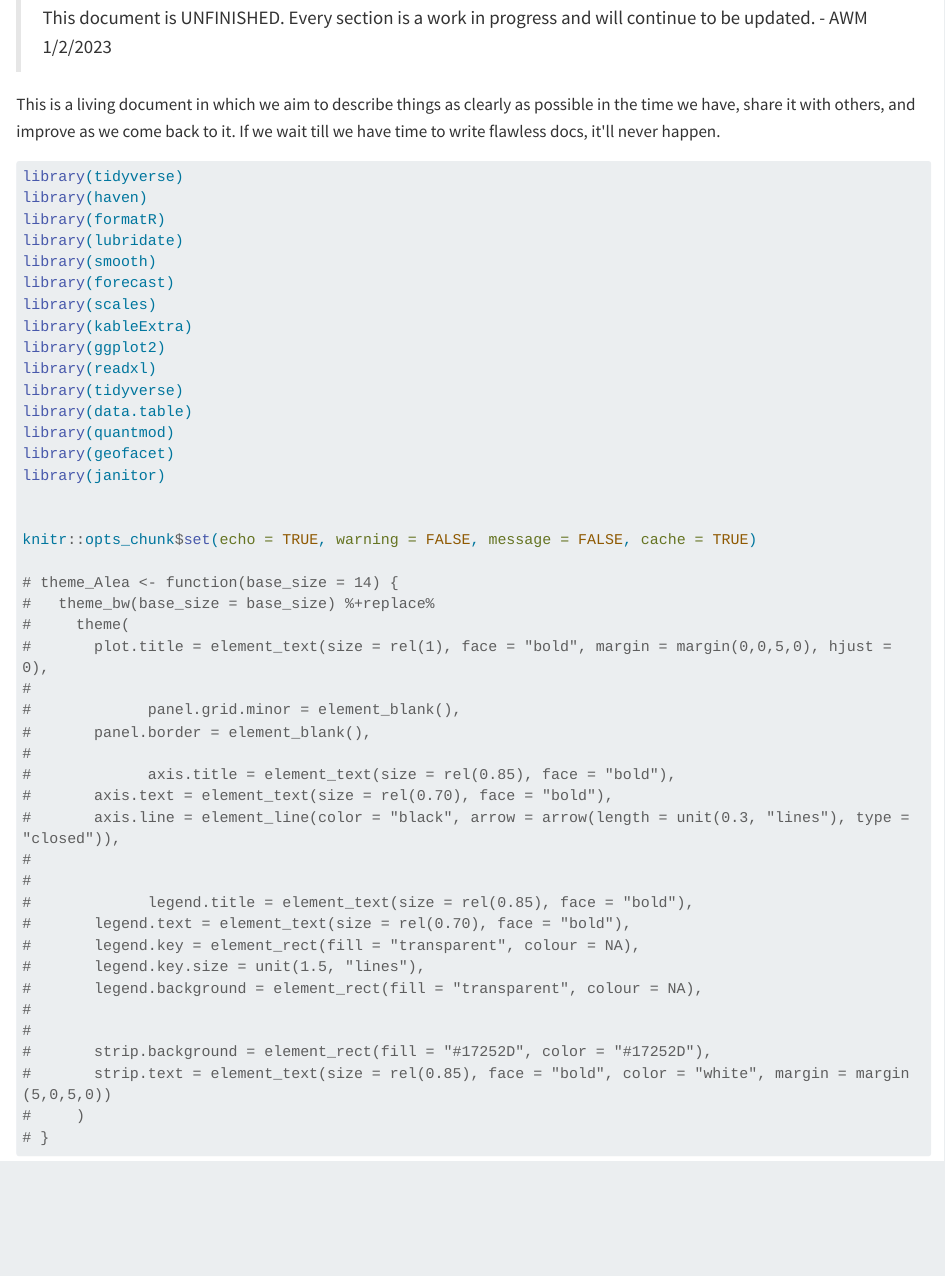
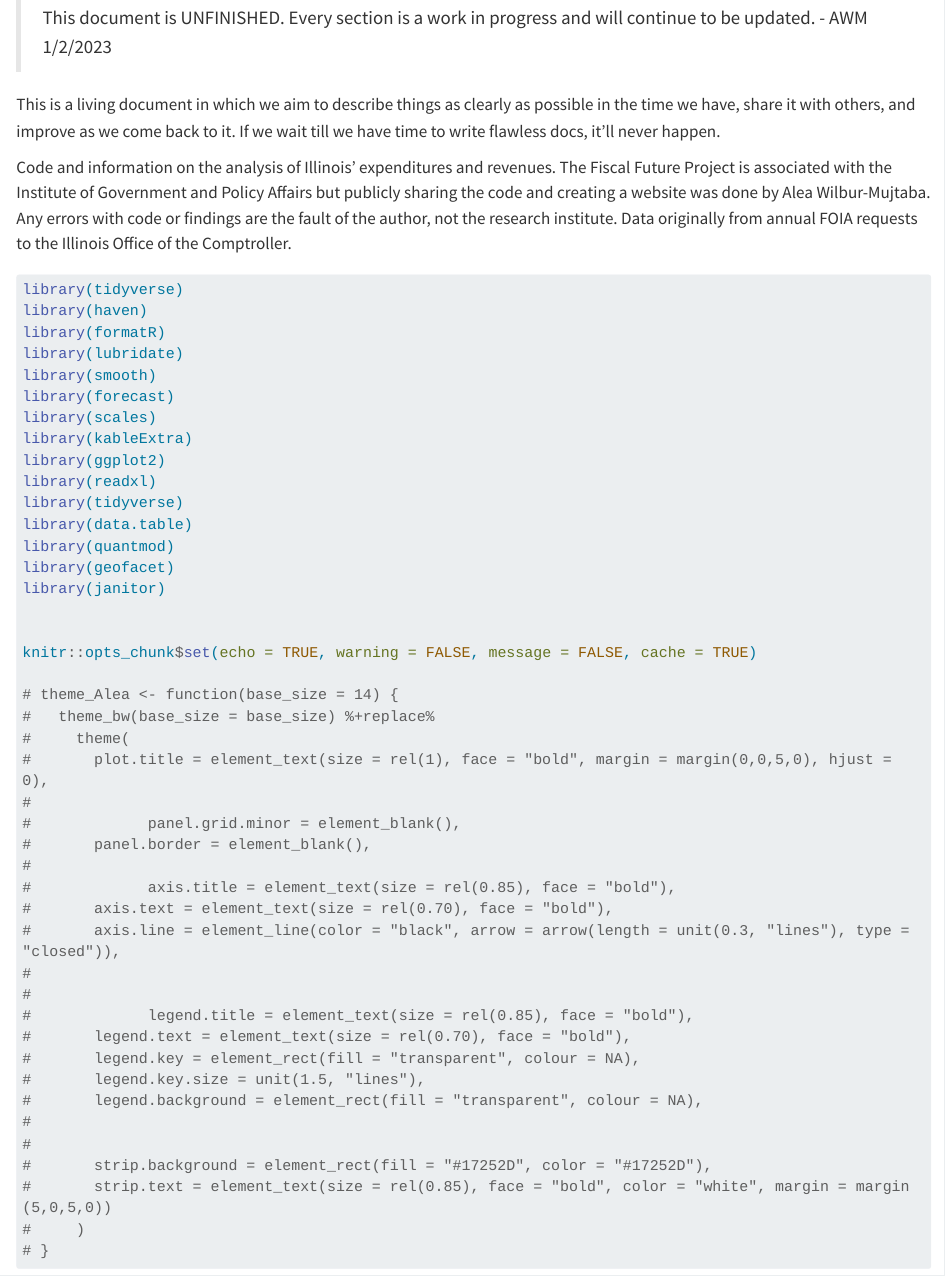
Before and after one commit to AleaWM/Fiscal-Futures, a Quarto document (index.qmd): the page in a window 1100 px wide, from 70 px down. Rendered offline with R 4.5, knitr and Pandoc in place of Quarto, with nearby package versions; some code elsewhere in the file could not run offline; long lines of code are wrapped.

````diff
--- a/index.qmd
+++ b/index.qmd
@@ -2,7 +2,9 @@
 
 > This document is UNFINISHED. Every section is a work in progress and will continue to be updated. - AWM 1/2/2023
 
-This is a living document in which we aim to describe things as clearly as possible in the time we have, share it with others, and improve as we come back to it. If we wait till we have time to write flawless docs, it\'ll never happen.
+This is a living document in which we aim to describe things as clearly as possible in the time we have, share it with others, and improve as we come back to it. If we wait till we have time to write flawless docs, it'll never happen.
+
+Code and information on the analysis of Illinois' expenditures and revenues. The Fiscal Future Project is associated with the Institute of Government and Policy Affairs but publicly sharing the code and creating a website was done by Alea Wilbur-Mujtaba. Any errors with code or findings are the fault of the author, not the research institute. Data originally from annual FOIA requests to the Illinois Office of the Comptroller.
 
 ```{r warning = FALSE, message=FALSE}
 
````
Also changed, not shown: .quarto/idx/Debt.qmd.json, .quarto/idx/Healthcare.qmd.json, .quarto/idx/Pensions.qmd.json, .quarto/idx/index.qmd.json, 13 other files.
